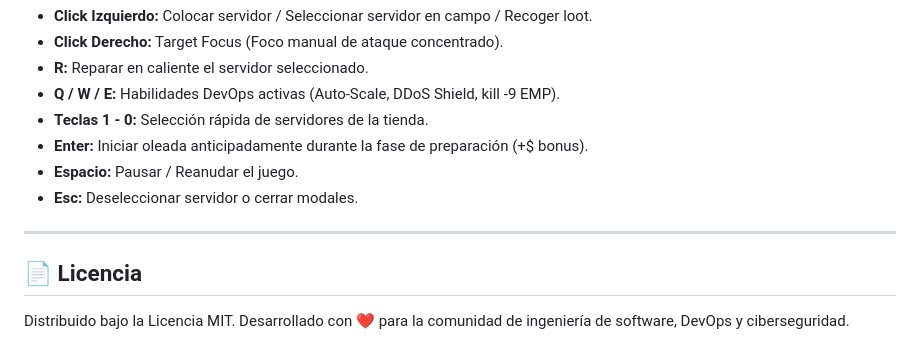
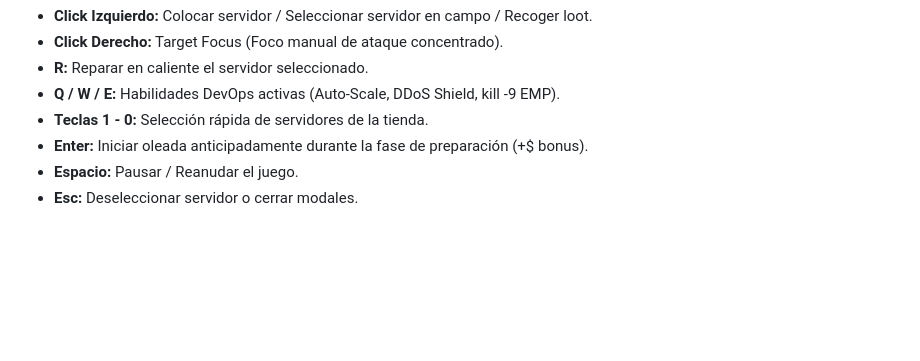
Before and after one commit to Jhonmoreno000/architect-td, a Markdown page: README.md, the part around one of its changes. GitHub-like rendering; blank space fills up the shorter version.

Commit message:
Update README by removing license and modifying headings
Removed license section from README and updated headings.

```diff
--- a/README.md
+++ b/README.md
@@ -169,9 +169,3 @@ node tests/suite.test.js
 - **Enter:** Iniciar oleada anticipadamente durante la fase de preparación (+$ bonus).
 - **Espacio:** Pausar / Reanudar el juego.
 - **Esc:** Deseleccionar servidor o cerrar modales.
-
----
-
-## 📄 Licencia
-
-Distribuido bajo la Licencia MIT. Desarrollado con ❤️ para la comunidad de ingeniería de software, DevOps y ciberseguridad.
```
Also changed, not shown: other parts of README.md (+2 -2 lines).
